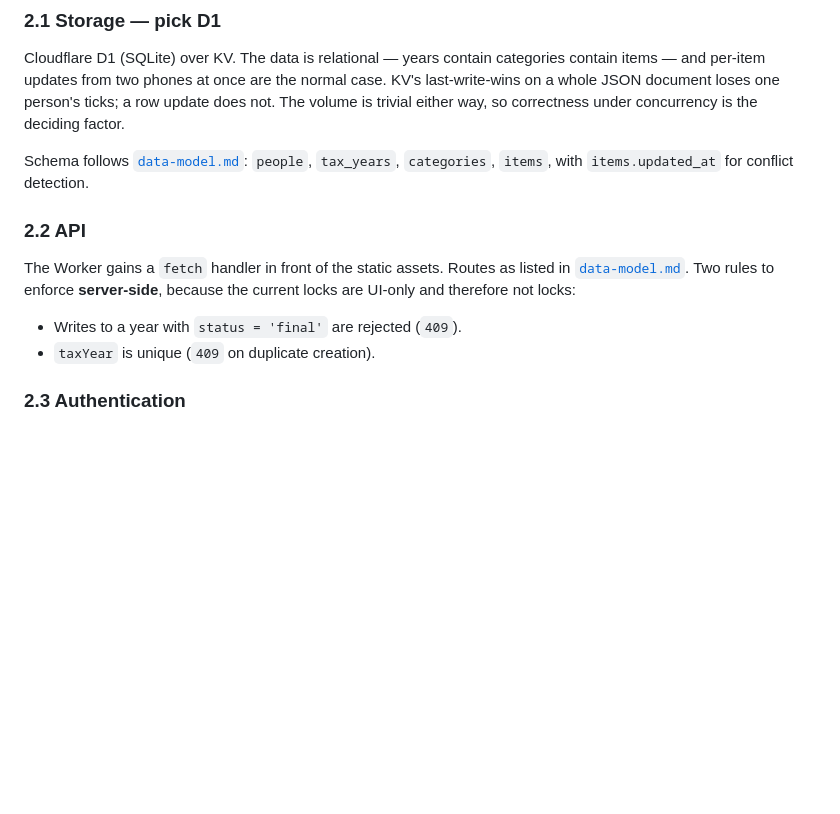
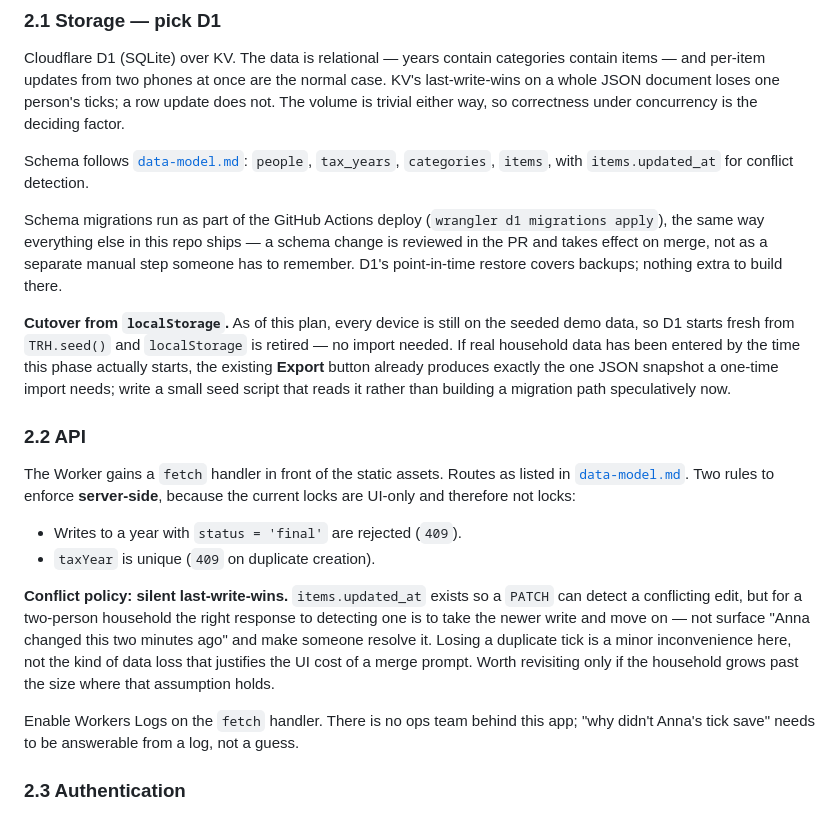
Before and after one commit to gcameron00/tax-return-helper, a Markdown page: docs/implementation-plan.md, the part around the change. Rendered like a GitHub page; blank space fills up the shorter version.

```diff
--- a/docs/implementation-plan.md
+++ b/docs/implementation-plan.md
@@ -50,6 +50,18 @@ The volume is trivial either way, so correctness under concurrency is the decidi
 Schema follows [`data-model.md`](data-model.md): `people`, `tax_years`, `categories`,
 `items`, with `items.updated_at` for conflict detection.
 
+Schema migrations run as part of the GitHub Actions deploy (`wrangler d1 migrations
+apply`), the same way everything else in this repo ships — a schema change is reviewed
+in the PR and takes effect on merge, not as a separate manual step someone has to
+remember. D1's point-in-time restore covers backups; nothing extra to build there.
+
+**Cutover from `localStorage`.** As of this plan, every device is still on the seeded
+demo data, so D1 starts fresh from `TRH.seed()` and `localStorage` is retired — no import
+needed. If real household data has been entered by the time this phase actually starts,
+the existing **Export** button already produces exactly the one JSON snapshot a one-time
+import needs; write a small seed script that reads it rather than building a migration
+path speculatively now.
+
 ### 2.2 API
 
 The Worker gains a `fetch` handler in front of the static assets. Routes as listed in
@@ -58,6 +70,16 @@ because the current locks are UI-only and therefore not locks:
 
 - Writes to a year with `status = 'final'` are rejected (`409`).
 - `taxYear` is unique (`409` on duplicate creation).
+
+**Conflict policy: silent last-write-wins.** `items.updated_at` exists so a `PATCH` can
+detect a conflicting edit, but for a two-person household the right response to detecting
+one is to take the newer write and move on — not surface "Anna changed this two minutes
+ago" and make someone resolve it. Losing a duplicate tick is a minor inconvenience here,
+not the kind of data loss that justifies the UI cost of a merge prompt. Worth revisiting
+only if the household grows past the size where that assumption holds.
+
+Enable Workers Logs on the `fetch` handler. There is no ops team behind this app; "why
+didn't Anna's tick save" needs to be answerable from a log, not a guess.
 
 ### 2.3 Authentication
 
```
